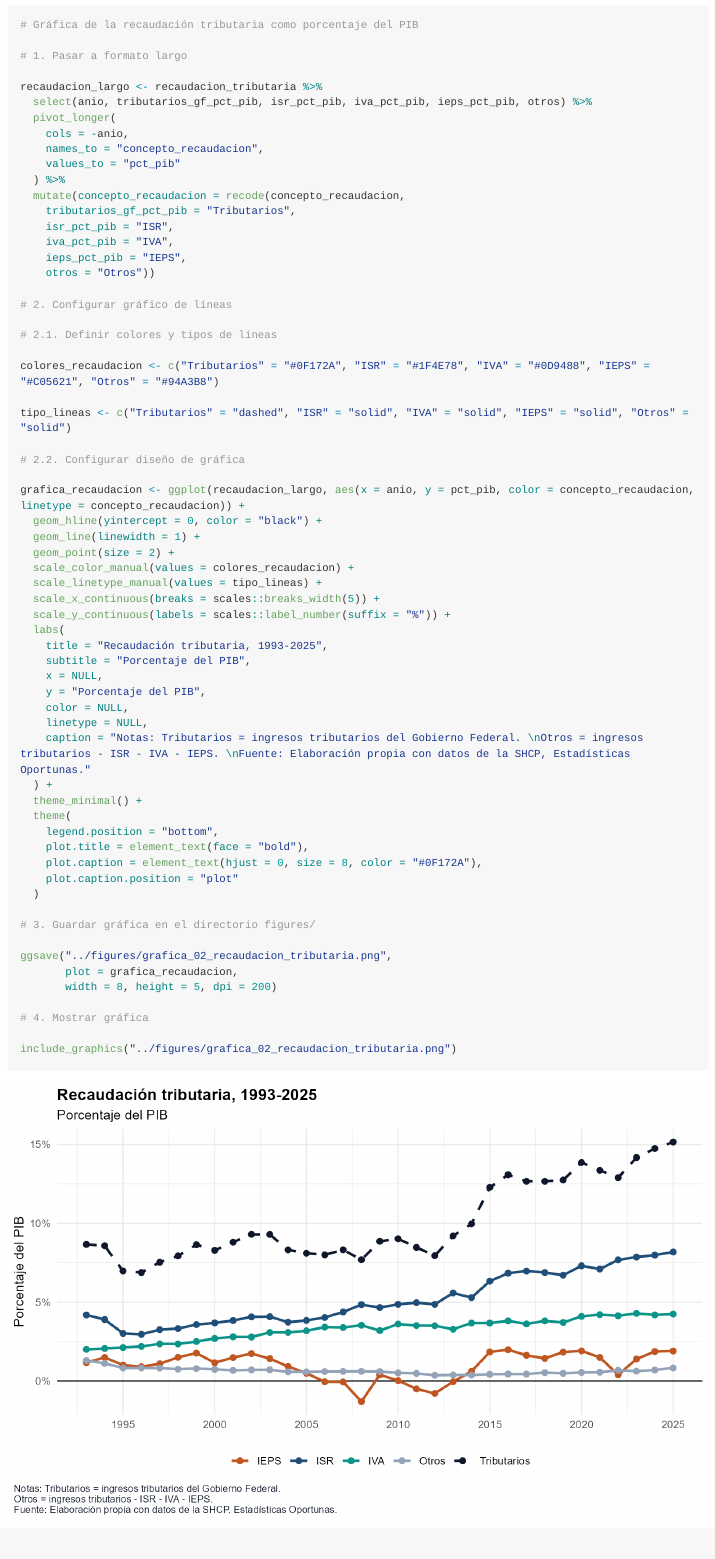
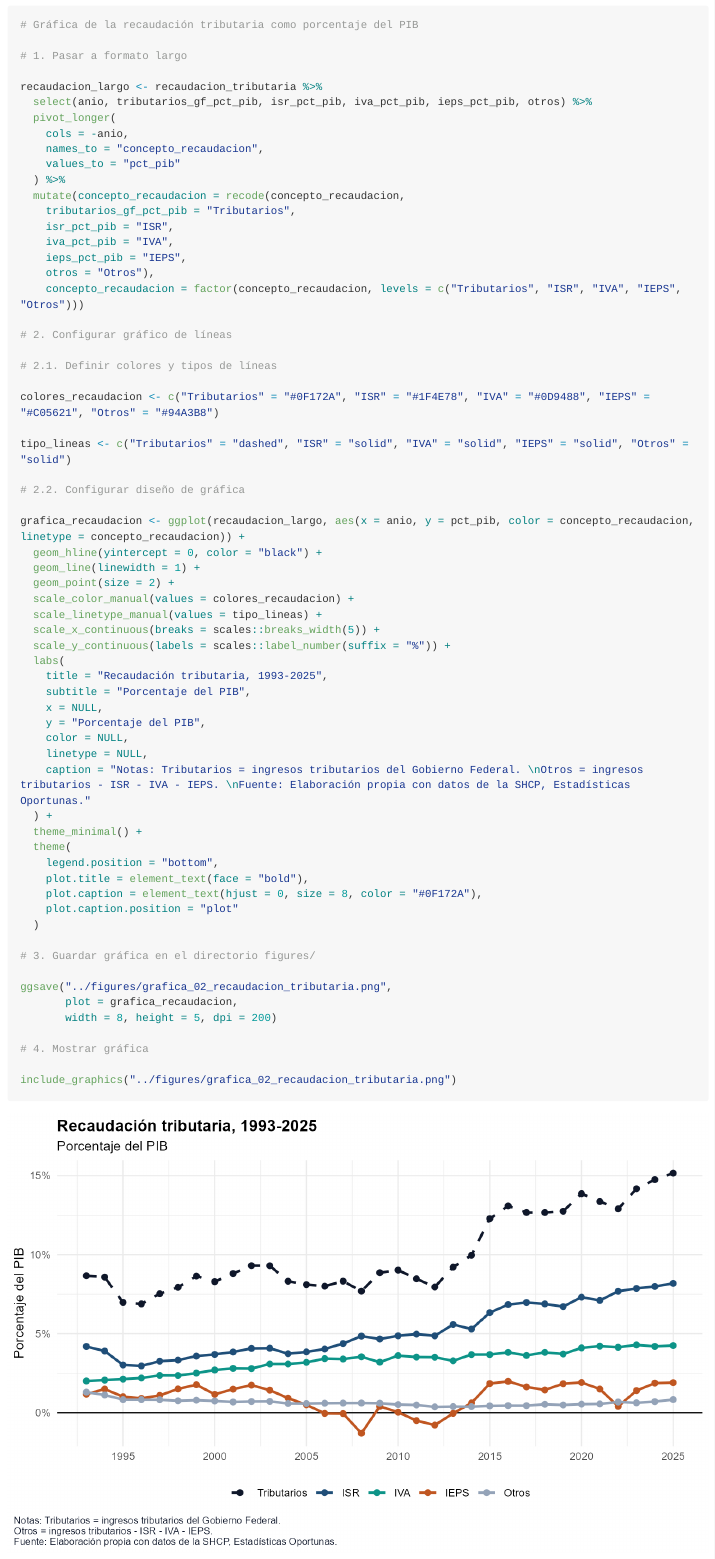
Before and after one commit to Jose-Castanedas/finanzas_publicas_mexico, an R Markdown document (analysis/analisis_finanzas_publicas_mexico.Rmd): the page in a window 1100 px wide, from 9400 px down. The pictures show the output file analysis/analisis_finanzas_publicas_mexico.md that the author committed with the source, drawn offline in the style of GitHub; long lines of code are wrapped.

Commit message:
style: ajusta orden de leyenda de la gráfica 2 para mejorar lectura

```diff
--- a/analysis/analisis_finanzas_publicas_mexico.Rmd
+++ b/analysis/analisis_finanzas_publicas_mexico.Rmd
@@ -370,7 +370,8 @@ recaudacion_largo <- recaudacion_tributaria %>%
     isr_pct_pib = "ISR",
     iva_pct_pib = "IVA",
     ieps_pct_pib = "IEPS",
-    otros = "Otros"))
+    otros = "Otros"),
+    concepto_recaudacion = factor(concepto_recaudacion, levels = c("Tributarios", "ISR", "IVA", "IEPS", "Otros")))
 
 # 2. Configurar gráfico de líneas
 
```
Also changed, not shown: analysis/analisis_finanzas_publicas_mexico.md, figures/grafica_02_recaudacion_tributaria.png.
